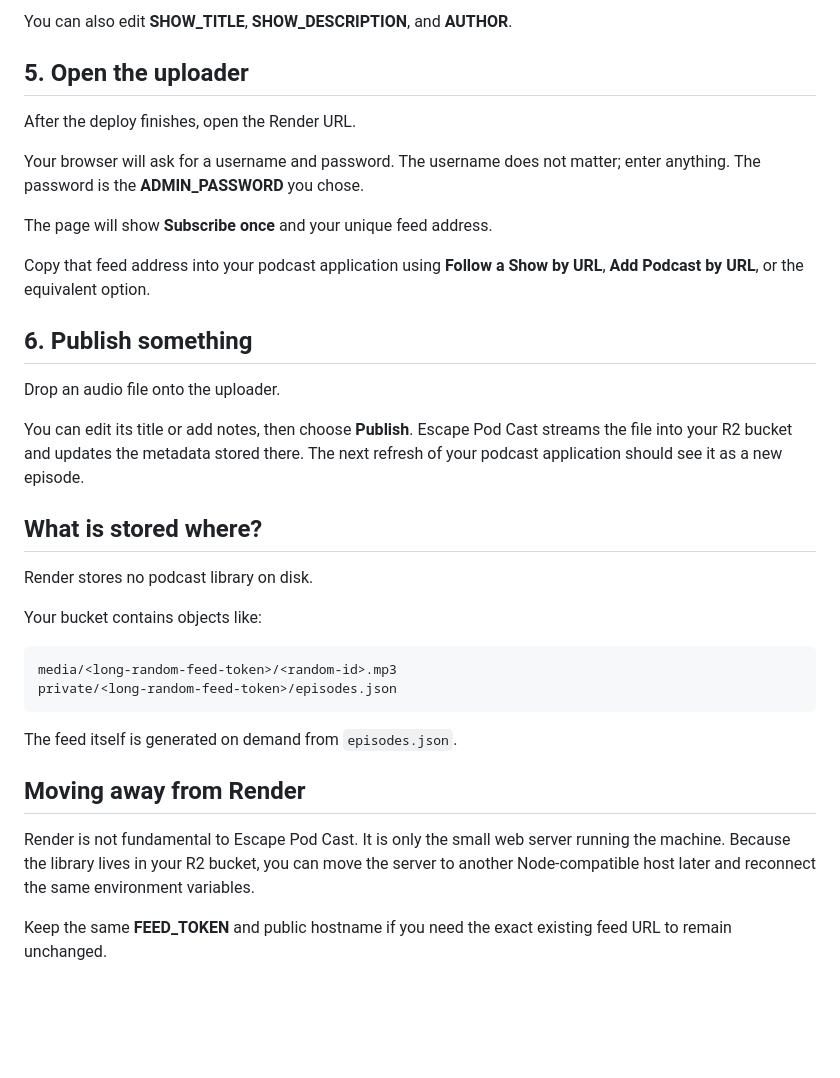
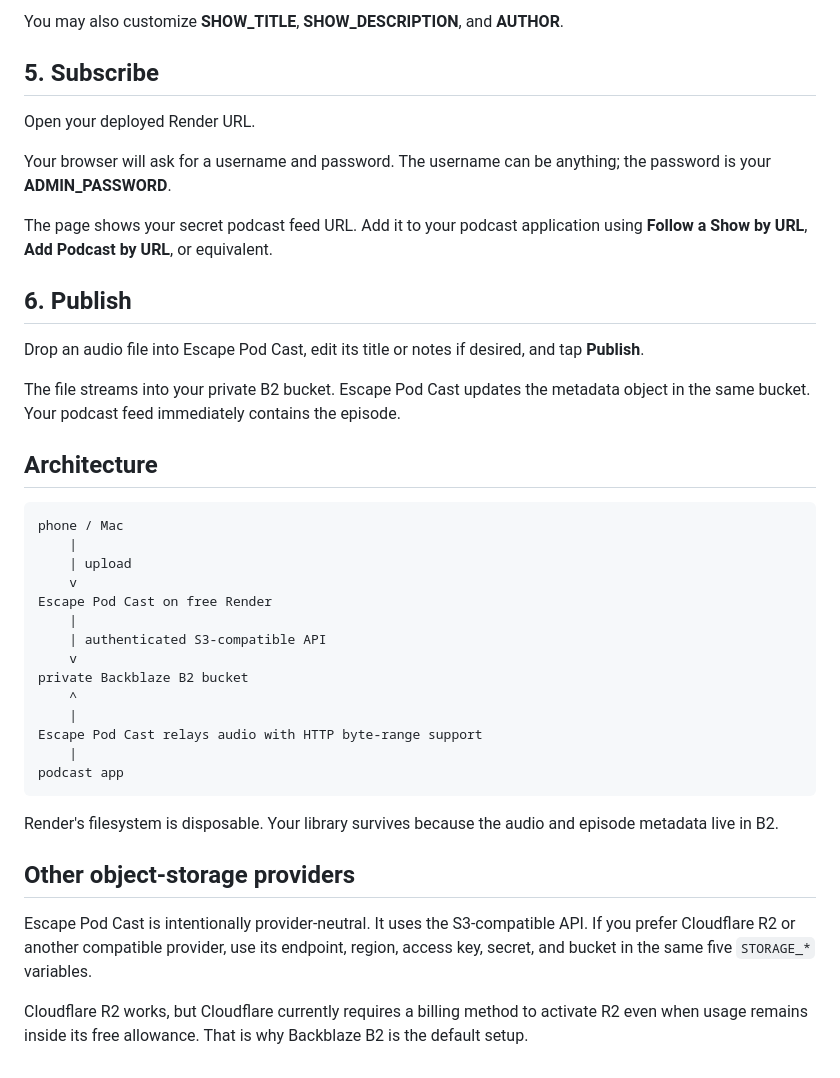
Before and after one commit to udeudeude/Escape-Pod-Cast, a Markdown page: SETUP.md, the part around one of its changes. GitHub-like rendering; blank space fills up the shorter version.

````diff
--- a/SETUP.md
+++ b/SETUP.md
@@ -77,37 +72,43 @@ Render generates **FEED_TOKEN** automatically. Do not replace it unless you deli
 
-You can also edit **SHOW_TITLE**, **SHOW_DESCRIPTION**, and **AUTHOR**.
+You may also customize **SHOW_TITLE**, **SHOW_DESCRIPTION**, and **AUTHOR**.
 
-## 5. Open the uploader
+## 5. Subscribe
 
-After the deploy finishes, open the Render URL.
+Open your deployed Render URL.
 
-Your browser will ask for a username and password. The username does not matter; enter anything. The password is the **ADMIN_PASSWORD** you chose.
+Your browser will ask for a username and password. The username can be anything; the password is your **ADMIN_PASSWORD**.
 
-The page will show **Subscribe once** and your unique feed address.
+The page shows your secret podcast feed URL. Add it to your podcast application using **Follow a Show by URL**, **Add Podcast by URL**, or equivalent.
 
-Copy that feed address into your podcast application using **Follow a Show by URL**, **Add Podcast by URL**, or the equivalent option.
+## 6. Publish
 
-## 6. Publish something
+Drop an audio file into Escape Pod Cast, edit its title or notes if desired, and tap **Publish**.
 
-Drop an audio file onto the uploader.
+The file streams into your private B2 bucket. Escape Pod Cast updates the metadata object in the same bucket. Your podcast feed immediately contains the episode.
 
-You can edit its title or add notes, then choose **Publish**. Escape Pod Cast streams the file into your R2 bucket and updates the metadata stored there. The next refresh of your podcast application should see it as a new episode.
-
-## What is stored where?
-
-Render stores no podcast library on disk.
-
-Your bucket contains objects like:
+## Architecture
 
 ```
-media/<long-random-feed-token>/<random-id>.mp3
-private/<long-random-feed-token>/episodes.json
+phone / Mac
+    |
+    | upload
+    v
+Escape Pod Cast on free Render
+    |
+    | authenticated S3-compatible API
+    v
+private Backblaze B2 bucket
+    ^
+    |
+Escape Pod Cast relays audio with HTTP byte-range support
+    |
+podcast app
 ```
 
-The feed itself is generated on demand from `episodes.json`.
+Render's filesystem is disposable. Your library survives because the audio and episode metadata live in B2.
 
-## Moving away from Render
+## Other object-storage providers
 
-Render is not fundamental to Escape Pod Cast. It is only the small web server running the machine. Because the library lives in your R2 bucket, you can move the server to another Node-compatible host later and reconnect the same environment variables.
+Escape Pod Cast is intentionally provider-neutral. It uses the S3-compatible API. If you prefer Cloudflare R2 or another compatible provider, use its endpoint, region, access key, secret, and bucket in the same five `STORAGE_*` variables.
 
-Keep the same **FEED_TOKEN** and public hostname if you need the exact existing feed URL to remain unchanged.
+Cloudflare R2 works, but Cloudflare currently requires a billing method to activate R2 even when usage remains inside its free allowance. That is why Backblaze B2 is the default setup.
````
Also changed, not shown: other parts of SETUP.md (+46 -51 lines).
